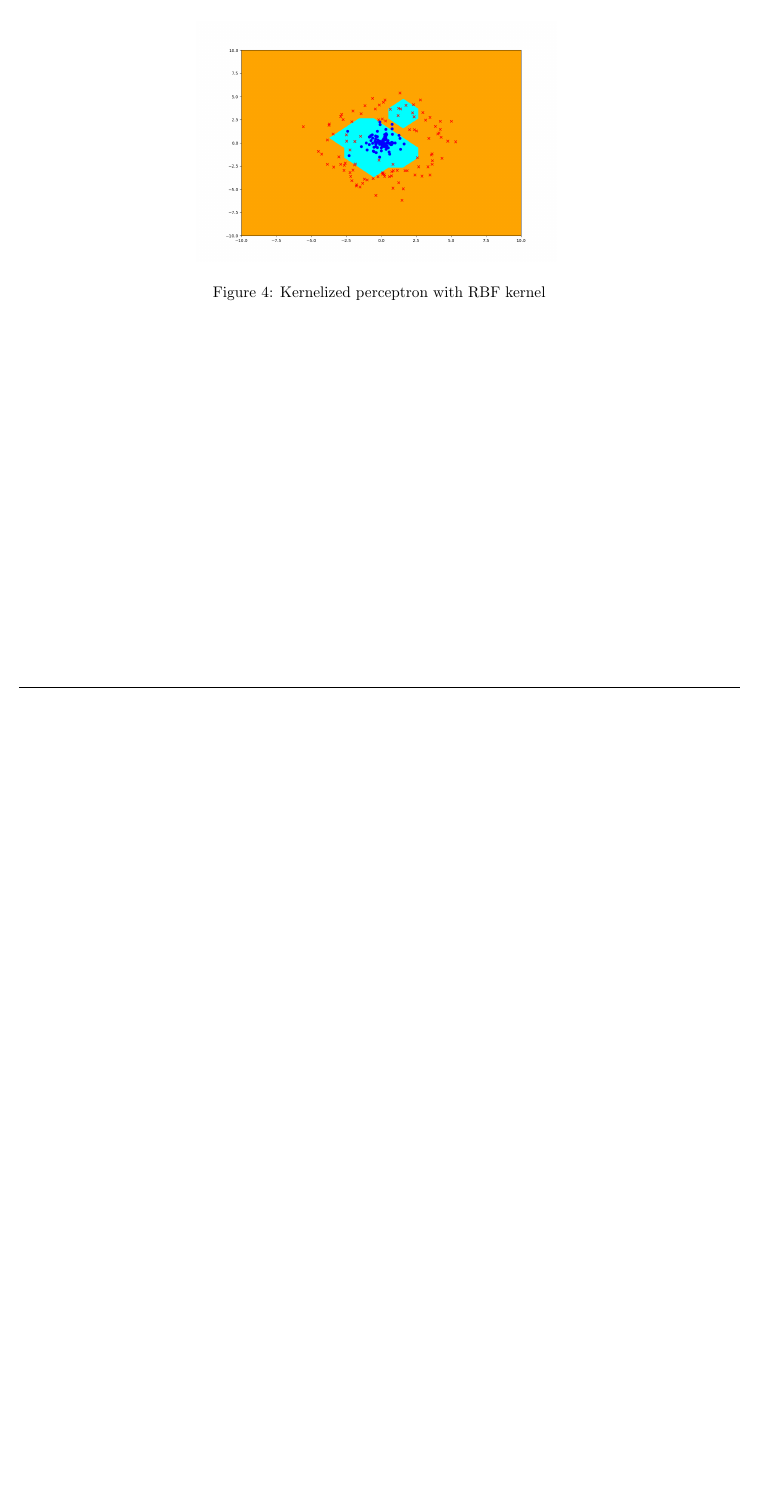
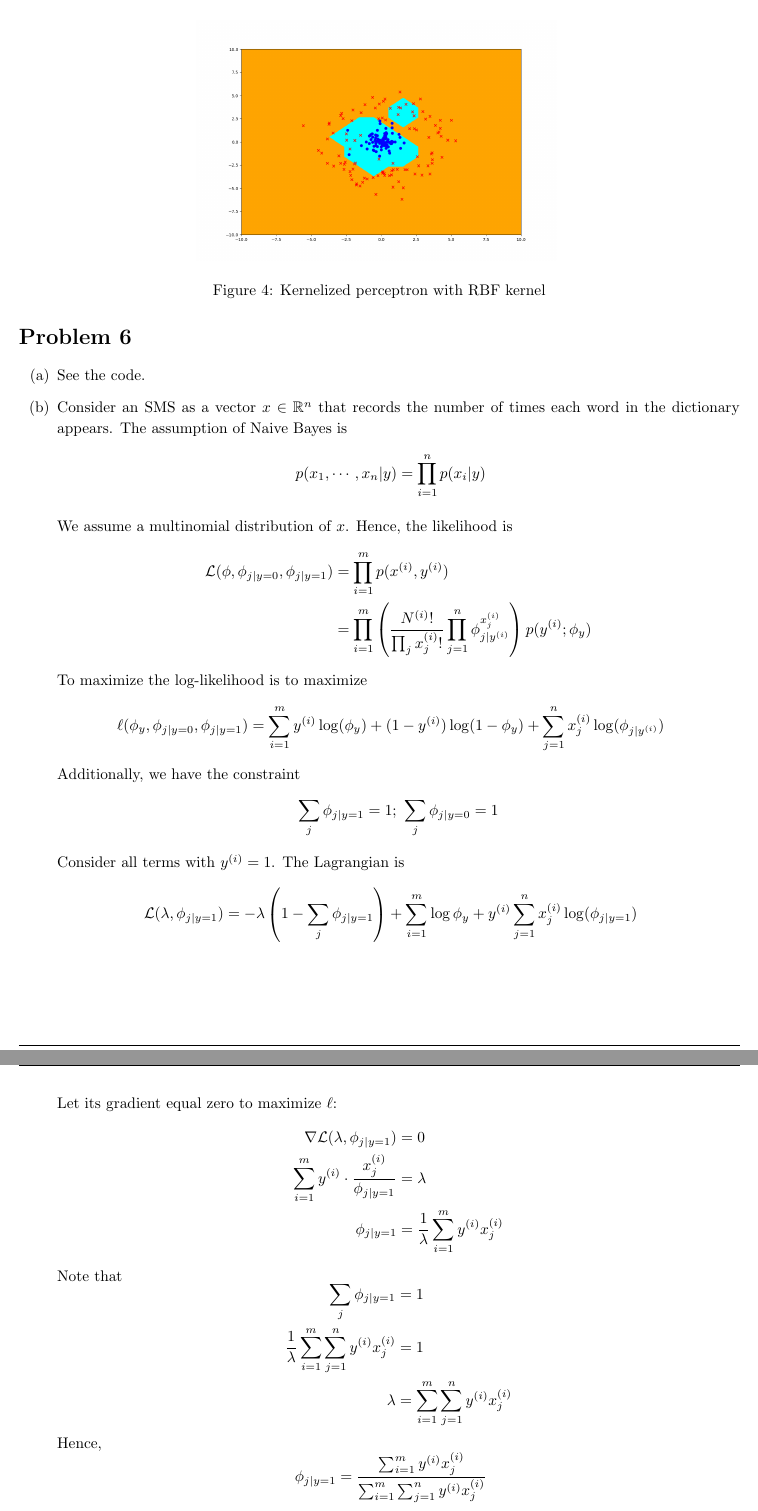
Before and after one commit to connoryyan/cs229-machine-learning-solution, a LaTeX document (PS2/sol.tex): part of page 8 of 8 before the commit and two parts of pages 8 and 9 of 10 after it, the two joined at a grey line, cut so that both start at the same text, the shorter picture padded with empty space. Compiled offline with pdfLaTeX.

Commit message:
Updates from Overleaf

```diff
--- a/PS2/sol.tex
+++ b/PS2/sol.tex
@@ -459,4 +459,76 @@
 \end{homeworkProblem}
 
 \begin{homeworkProblem}
+\begin{enumerate}
+    \item[(a)] See the code.
+    \item[(b)] Consider an SMS as a vector $x\in\R^n$ that records the number of times each word in the dictionary appears. The assumption of Naive Bayes is
+    \[
+    \begin{aligned}
+        p(x_1,\cdots,x_n|y) &= \prod_{i=1}^n{p(x_i|y)}
+    \end{aligned}
+    \]
 
+    We assume a multinomial distribution of $x$. Hence, the likelihood is
+    \[
+    \begin{aligned}
+        \mathcal{L}(\phi,\phi_{j|y=0},\phi_{j|y=1})
+        &= \prod_{i=1}^m{p(x^{(i)},y^{(i)}}) \\
+        &= \prod_{i=1}^m{
+            \left(
+            \frac{N^{(i)}!}{\prod_{j}x^{(i)}_j!}
+            \prod_{j=1}^n{
+                \phi_{j|y^{(i)}}^{x^{(i)}_j}
+            } \right)
+            p(y^{(i)};\phi_y)
+        }
+    \end{aligned}
+    \]
+    To maximize the log-likelihood is to maximize
+    \[
+    \begin{aligned}
+        \ell(\phi_y,\phi_{j|y=0},\phi_{j|y=1})
+        &= \sum_{i=1}^m
+        y^{(i)}\log(\phi_y)
+        + (1-y^{(i)})\log(1-\phi_y)
+        + \sum_{j=1}^n
+        x^{(i)}_j\log(\phi_{j|y^{(i)}})
+    \end{aligned}
+    \]
+    Additionally, we have the constraint
+    \[
+        \sum_j \phi_{j|y=1} = 1; \
+        \sum_j \phi_{j|y=0} = 1
+    \]
+    Consider all terms with $y^{(i)}=1$. The Lagrangian is
+    \[
+    \begin{aligned}
+        \mathcal{L}(\lambda,\phi_{j|y=1} ) &=
+        -\lambda \left(1 - \sum_j \phi_{j|y=1} \right)
+        + \sum_{i=1}^m\log\phi_y+y^{(i)}\sum_{j=1}^n
+        x^{(i)}_j\log(\phi_{j|y=1})
+    \end{aligned}
+    \]
+    Let its gradient equal zero to maximize $\ell$:
+    \[
+    \begin{aligned}
+        \nabla\mathcal{L}(\lambda,\phi_{j|y=1} ) &= 0 \\
+        \sum_{i=1}^m y^{(i)} \cdot
+        \frac{x^{(i)}_j}{\phi_{j|y=1}} &= \lambda \\
+        \phi_{j|y=1} &= \frac{1}{\lambda} \sum_{i=1}^m y^{(i)} x^{(i)}_j
+    \end{aligned}
+    \]
+    Note that
+    \[
+    \begin{aligned}
+        \sum_j {\phi_{j|y=1}} &= 1\\
+        \frac{1}{\lambda} \sum_{i=1}^m \sum_{j=1}^n y^{(i)} x^{(i)}_j &= 1 \\
+        \lambda &= \sum_{i=1}^m \sum_{j=1}^n y^{(i)} x^{(i)}_j
+    \end{aligned}
+    \]
+    Hence,
+    \[
+    \begin{aligned}
+        \phi_{j|y=1}
+        &= \frac{\sum_{i=1}^m y^{(i)} x^{(i)}_j}
+            {\sum_{i=1}^m \sum_{j=1}^n y^{(i)} x^{(i)}_j}
+    \end{aligned}
```
Also changed, not shown: PS2/sol.tex (79 more changed lines).
